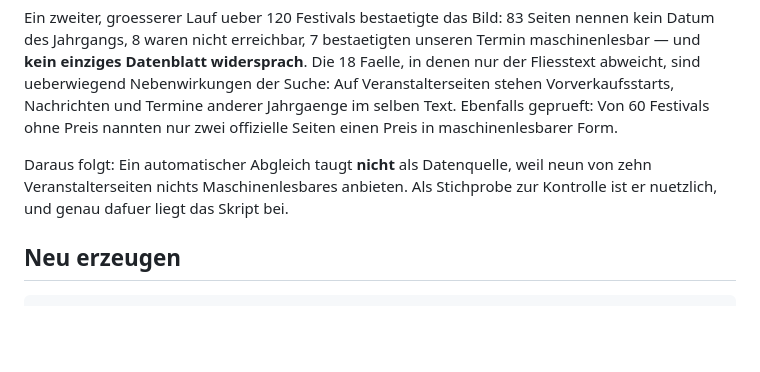
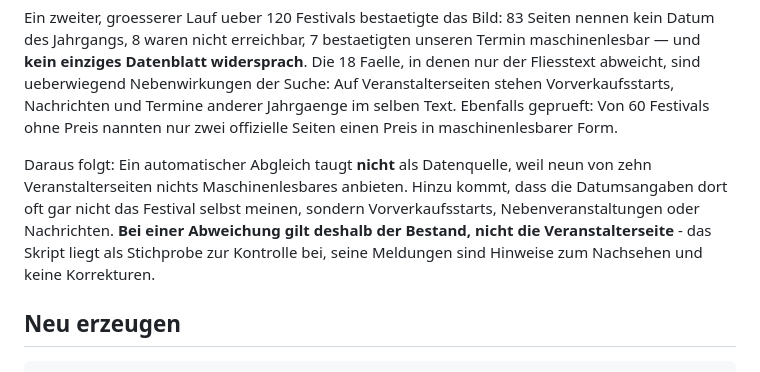
Before and after one commit to Waldsprenger/festival-finder, a Markdown page: README.md, the part around the change. GitHub-like rendering; blank space fills up the shorter version.

Commit message:
Klarstellung: Veranstalterseiten sind kein Massstab fuer den Termin
Die Datumsangaben dort meinen oft nicht das Festival selbst, sondern
Vorverkaufsstarts, Nebenveranstaltungen oder Nachrichten. Bei einer Abweichung
gilt der Bestand; pruefe_offiziell.py liefert Hinweise zum Nachsehen, keine
Korrekturen.

Co-Authored-By: Claude Opus 5 <noreply@anthropic.com>

```diff
--- a/README.md
+++ b/README.md
@@ -120,9 +120,12 @@ Von 60 Festivals ohne Preis nannten nur zwei offizielle Seiten einen Preis in
 maschinenlesbarer Form.
 
 Daraus folgt: Ein automatischer Abgleich taugt **nicht** als Datenquelle, weil
-neun von zehn Veranstalterseiten nichts Maschinenlesbares anbieten. Als
-Stichprobe zur Kontrolle ist er nuetzlich, und genau dafuer liegt das Skript
-bei.
+neun von zehn Veranstalterseiten nichts Maschinenlesbares anbieten. Hinzu
+kommt, dass die Datumsangaben dort oft gar nicht das Festival selbst meinen,
+sondern Vorverkaufsstarts, Nebenveranstaltungen oder Nachrichten. **Bei einer
+Abweichung gilt deshalb der Bestand, nicht die Veranstalterseite** - das Skript
+liegt als Stichprobe zur Kontrolle bei, seine Meldungen sind Hinweise zum
+Nachsehen und keine Korrekturen.
 
 ## Neu erzeugen
 
```
